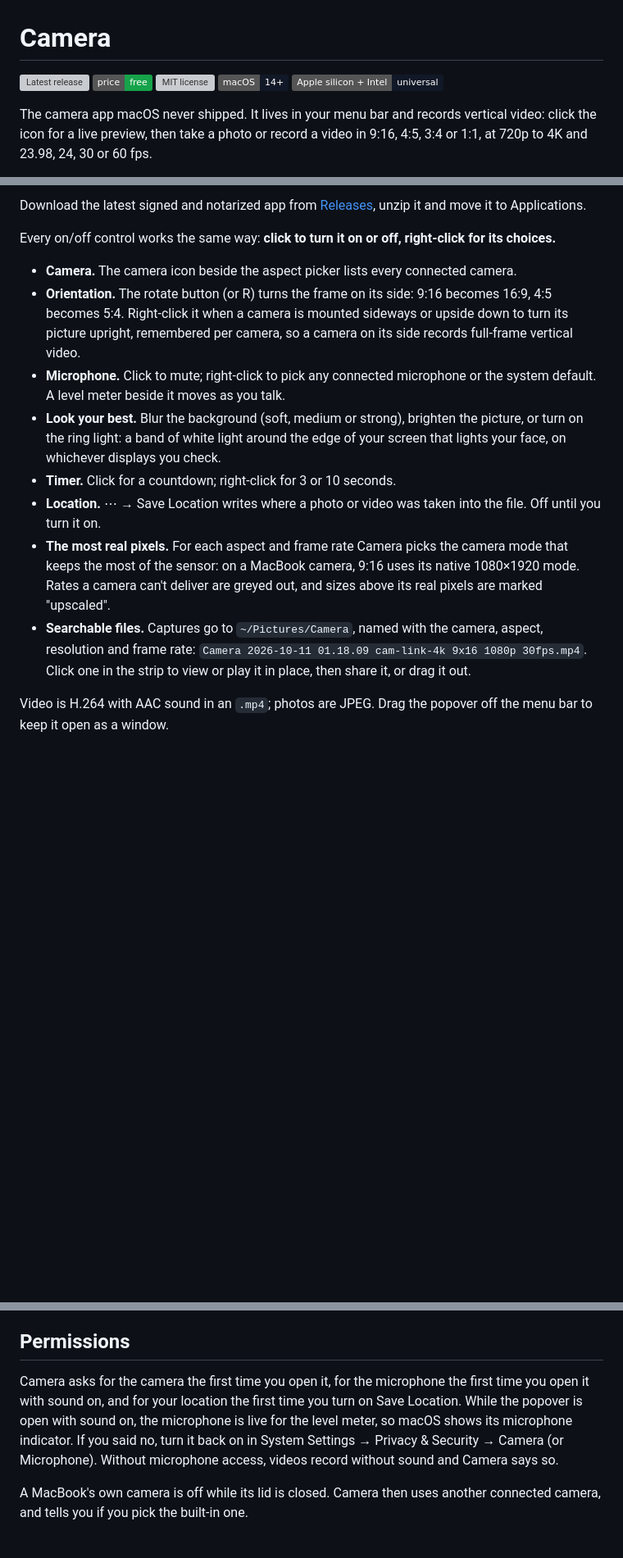
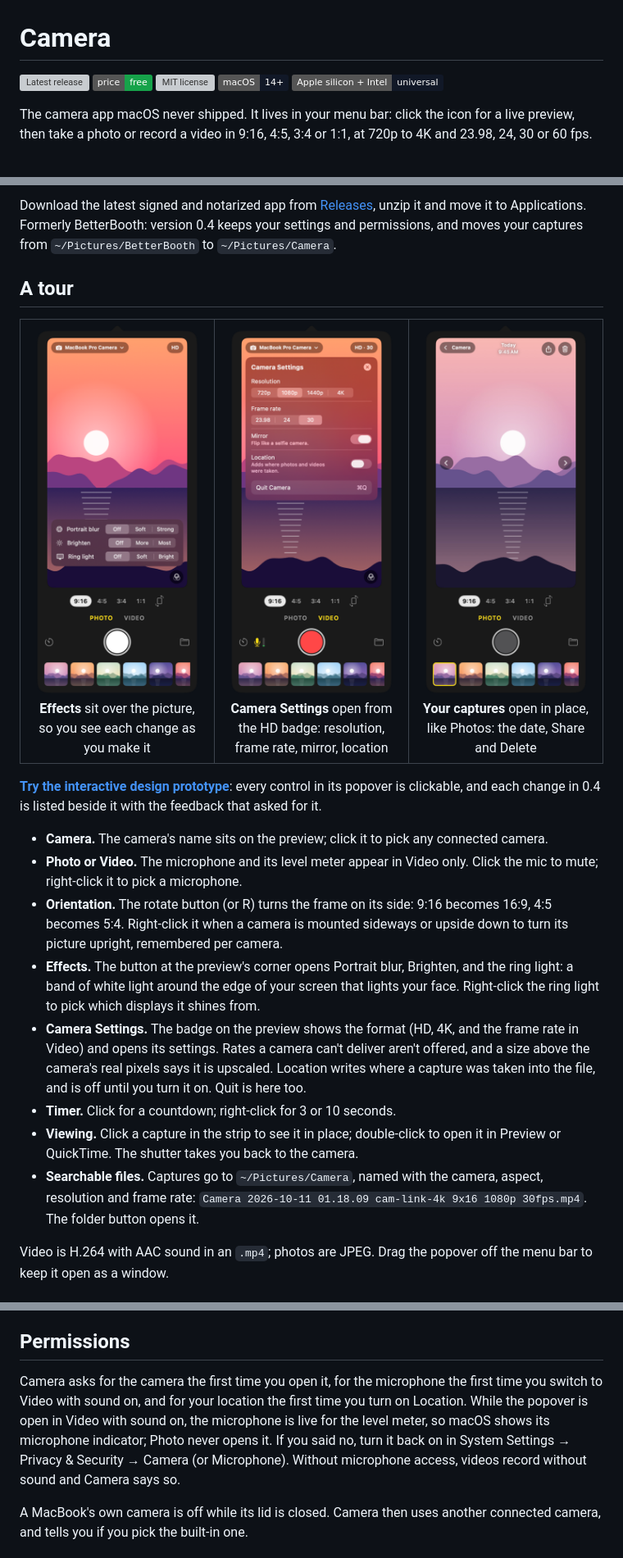
Before and after one commit to muqsitnawaz/betterbooth, a Markdown page: README.md, 3 parts joined by grey strips. Shown at 82% size. GitHub-like rendering; pictures changed too: docs/effects.png (added), docs/settings.png (added), docs/viewer.png (added); badges without logos; blank space fills up the shorter version; grey boxes are pictures that could not be loaded.

```diff
--- a/README.md
+++ b/README.md
@@ -6,7 +6,7 @@
 [![macOS 14+](https://img.shields.io/badge/macOS-14%2B-111827?logo=apple)](#requirements)
 [![Apple silicon and Intel](https://img.shields.io/badge/Apple%20silicon%20%2B%20Intel-universal-111827)](#requirements)
 
-The camera app macOS never shipped. It lives in your menu bar and records vertical video: click
-the icon for a live preview, then take a photo or record a video in 9:16, 4:5, 3:4 or 1:1, at 720p
-to 4K and 23.98, 24, 30 or 60 fps.
+The camera app macOS never shipped. It lives in your menu bar: click the icon for a live
+preview, then take a photo or record a video in 9:16, 4:5, 3:4 or 1:1, at 720p to 4K and 23.98,
+24, 30 or 60 fps.
 
@@ -17,28 +14,42 @@ Formerly BetterBooth. Version 0.4 keeps your settings and permissions, and moves
 
 Download the latest signed and notarized app from
-[Releases](https://github.com/muqsitnawaz/betterbooth/releases/latest), unzip it and move it to
-Applications.
+[Releases](https://github.com/muqsitnawaz/camera/releases/latest), unzip it and move it to
+Applications. Formerly BetterBooth: version 0.4 keeps your settings and permissions, and moves
+your captures from `~/Pictures/BetterBooth` to `~/Pictures/Camera`.
 
-Every on/off control works the same way: **click to turn it on or off, right-click for its choices.**
+## A tour
 
-- **Camera.** The camera icon beside the aspect picker lists every connected camera.
+<table>
+<tr>
+<td align="center" width="33%"><img src="docs/effects.png" width="220" alt="The effects tray over the picture: Portrait blur, Brighten and Ring light, each Off or one of two levels"><br><b>Effects</b> sit over the picture, so you see each change as you make it</td>
+<td align="center" width="33%"><img src="docs/settings.png" width="220" alt="Camera Settings over the picture: Resolution, Frame rate, Mirror, Location and Quit Camera"><br><b>Camera Settings</b> open from the HD badge: resolution, frame rate, mirror, location</td>
+<td align="center" width="33%"><img src="docs/viewer.png" width="220" alt="A photo shown in place of the preview, with Back to Camera, the date, Share and Delete on top and arrows at the edges"><br><b>Your captures</b> open in place, like Photos: the date, Share and Delete</td>
+</tr>
+</table>
+
+[**Try the interactive design prototype**](https://muqsitnawaz.github.io/camera/design/): every
+control in its popover is clickable, and each change in 0.4 is listed beside it with the feedback
+that asked for it.
+
+- **Camera.** The camera's name sits on the preview; click it to pick any connected camera.
+- **Photo or Video.** The microphone and its level meter appear in Video only. Click the mic to
+  mute; right-click it to pick a microphone.
 - **Orientation.** The rotate button (or R) turns the frame on its side: 9:16 becomes 16:9, 4:5
   becomes 5:4. Right-click it when a camera is mounted sideways or upside down to turn its picture
-  upright, remembered per camera, so a camera on its side records full-frame vertical video.
-- **Microphone.** Click to mute; right-click to pick any connected microphone or the system
-  default. A level meter beside it moves as you talk.
-- **Look your best.** Blur the background (soft, medium or strong), brighten the picture, or turn
-  on the ring light: a band of white light around the edge of your screen that lights your face,
-  on whichever displays you check.
+  upright, remembered per camera.
+- **Effects.** The button at the preview's corner opens Portrait blur, Brighten, and the ring
+  light: a band of white light around the edge of your screen that lights your face. Right-click
+  the ring light to pick which displays it shines from.
+- **Camera Settings.** The badge on the preview shows the format (HD, 4K, and the frame rate in
+  Video) and opens its settings. Rates a camera can't deliver aren't offered, and a size above the
+  camera's real pixels says it is upscaled. Location writes where a capture was taken into the
+  file, and is off until you turn it on. Quit is here too.
 - **Timer.** Click for a countdown; right-click for 3 or 10 seconds.
-- **Location.** ⋯ → Save Location writes where a photo or video was taken into the file. Off
-  until you turn it on.
-- **The most real pixels.** For each aspect and frame rate Camera picks the camera mode that keeps
-  the most of the sensor: on a MacBook camera, 9:16 uses its native 1080×1920 mode. Rates a camera
-  can't deliver are greyed out, and sizes above its real pixels are marked "upscaled".
+- **Viewing.** Click a capture in the strip to see it in place; double-click to open it in Preview
+  or QuickTime. The shutter takes you back to the camera.
 - **Searchable files.** Captures go to `~/Pictures/Camera`, named with the camera, aspect,
   resolution and frame rate: `Camera 2026-10-11 01.18.09 cam-link-4k 9x16 1080p 30fps.mp4`.
-  Click one in the strip to view or play it in place, then share it, or drag it out.
+  The folder button opens it.
 
 Video is H.264 with AAC sound in an `.mp4`; photos are JPEG. Drag the popover off the menu bar to
 keep it open as a window.
@@ -87,9 +98,9 @@ hoc, which runs the same, but macOS asks for camera permission again after each
 ## Permissions
 
 Camera asks for the camera the first time you open it, for the microphone the first time you
-open it with sound on, and for your location the first time you turn on Save Location. While the
-popover is open with sound on, the microphone is live for the level meter, so macOS shows its
-microphone indicator. If you said no, turn it back on in System Settings → Privacy & Security →
+switch to Video with sound on, and for your location the first time you turn on Location. While
+the popover is open in Video with sound on, the microphone is live for the level meter, so macOS
+shows its microphone indicator; Photo never opens it. If you said no, turn it back on in System Settings → Privacy & Security →
 Camera (or Microphone). Without microphone access, videos record without sound and Camera says
 so.
 
```
Also changed, not shown: other parts of README.md (+4 -7 lines), AGENTS.md (+15 -12 lines), skills/camera/SKILL.md (+8 -8 lines), 14 other files.
